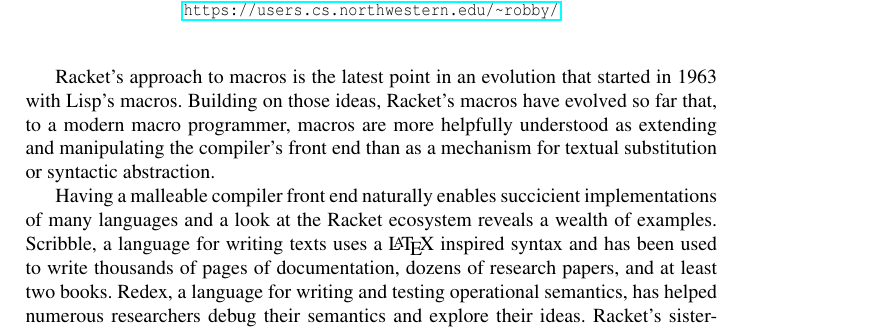
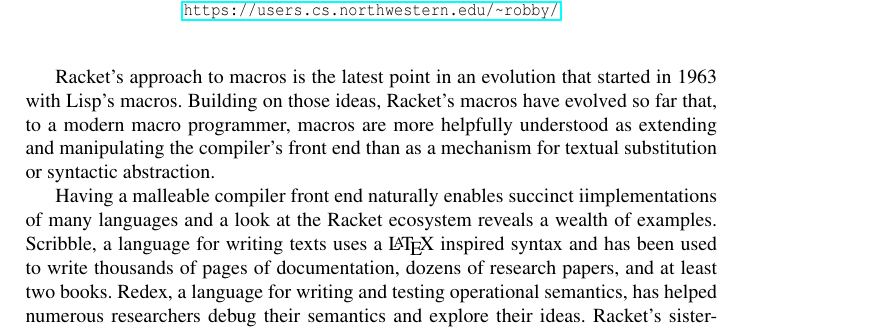
Before and after one commit to rfindler/modern-macros-talk, a LaTeX paper (abstract/abstract.tex): part of the page, cut so that both start at the same text. Compiled offline with pdfLaTeX.

Commit message:
spell check

```diff
--- a/abstract/abstract.tex
+++ b/abstract/abstract.tex
@@ -44,8 +44,8 @@
 compiler's front end than as a mechanism for textual substitution or
 syntactic abstraction.
 
-Having a malleable compiler front end naturally enables succicient
-implementations of many languages and a look at the Racket ecosystem
+Having a malleable compiler front end naturally enables succinct
+iimplementations of many languages and a look at the Racket ecosystem
 reveals a wealth of examples. Scribble, a language for writing texts
 uses a \LaTeX{} inspired syntax and has been used to write thousands of
 pages of documentation, dozens of research papers, and at least two
```
